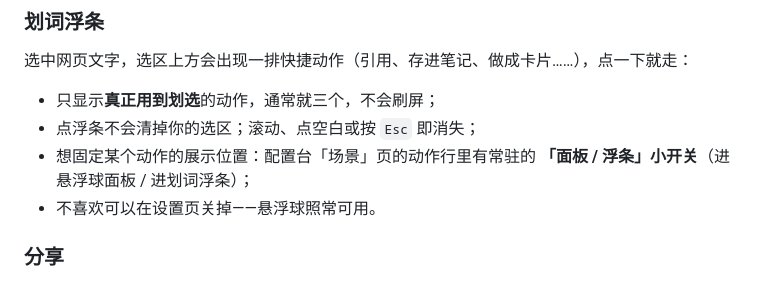
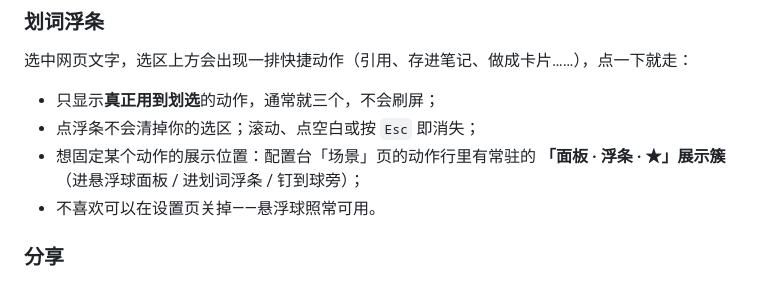
Before and after one commit to hqweay/shunshou, a Markdown page: README.md, the part around the change. GitHub-like rendering.

Commit message:
docs: sync from private repo

```diff
--- a/README.md
+++ b/README.md
@@ -60,7 +60,7 @@
 
 - 只显示**真正用到划选**的动作，通常就三个，不会刷屏；
 - 点浮条不会清掉你的选区；滚动、点空白或按 `Esc` 即消失；
-- 想固定某个动作的展示位置：配置台「场景」页的动作行里有常驻的 **「面板 / 浮条」小开关**（进悬浮球面板 / 进划词浮条）；
+- 想固定某个动作的展示位置：配置台「场景」页的动作行里有常驻的 **「面板 · 浮条 · ★」展示簇**（进悬浮球面板 / 进划词浮条 / 钉到球旁）；
 - 不喜欢可以在设置页关掉——悬浮球照常可用。
 
 ### 分享
```
